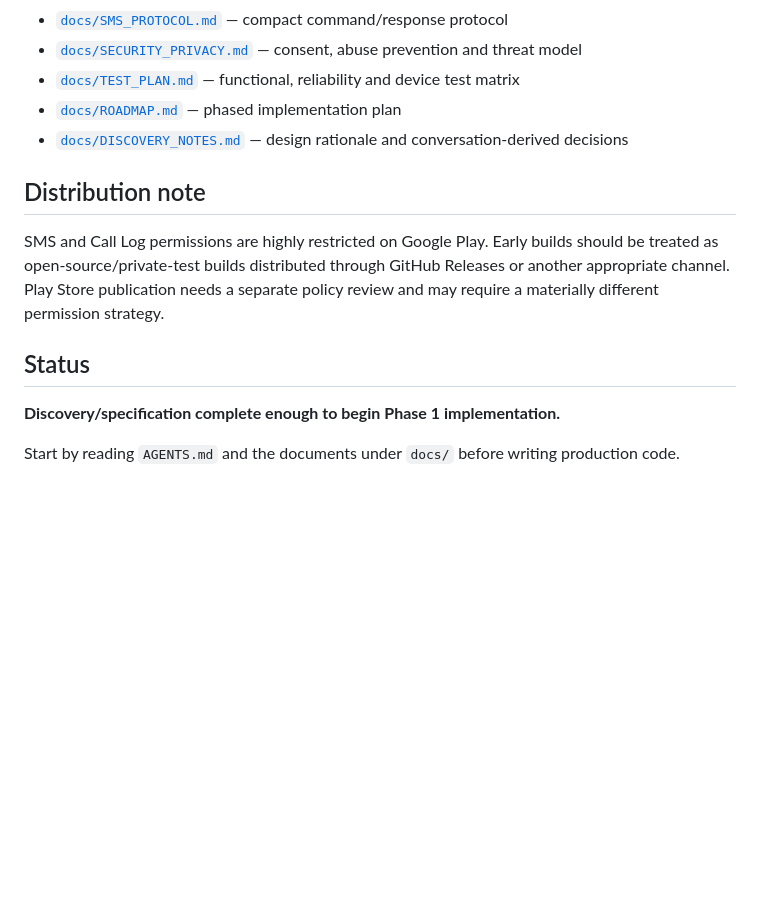
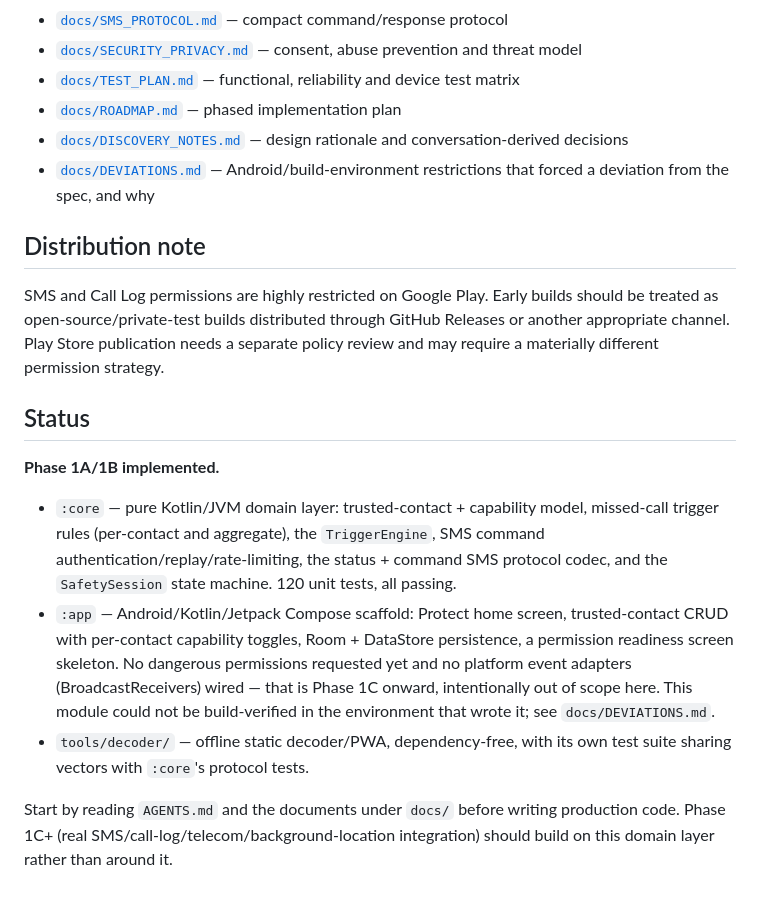
Before and after one commit to moghadam-pro/WhereAreYou-App, a Markdown page: README.md, the part around the change. Rendered like a GitHub page; blank space fills up the shorter version.

```diff
--- a/README.md
+++ b/README.md
@@ -88,6 +88,7 @@ Phase 2 should define a transport adapter interface so users can optionally choo
 - [`docs/TEST_PLAN.md`](docs/TEST_PLAN.md) — functional, reliability and device test matrix
 - [`docs/ROADMAP.md`](docs/ROADMAP.md) — phased implementation plan
 - [`docs/DISCOVERY_NOTES.md`](docs/DISCOVERY_NOTES.md) — design rationale and conversation-derived decisions
+- [`docs/DEVIATIONS.md`](docs/DEVIATIONS.md) — Android/build-environment restrictions that forced a deviation from the spec, and why
 
 ## Distribution note
 
@@ -95,6 +96,21 @@ SMS and Call Log permissions are highly restricted on Google Play. Early builds
 
 ## Status
 
-**Discovery/specification complete enough to begin Phase 1 implementation.**
+**Phase 1A/1B implemented.**
+
+- `:core` — pure Kotlin/JVM domain layer: trusted-contact + capability model, missed-call
+  trigger rules (per-contact and aggregate), the `TriggerEngine`, SMS command
+  authentication/replay/rate-limiting, the status + command SMS protocol codec, and the
+  `SafetySession` state machine. 120 unit tests, all passing.
+- `:app` — Android/Kotlin/Jetpack Compose scaffold: Protect home screen, trusted-contact
+  CRUD with per-contact capability toggles, Room + DataStore persistence, a permission
+  readiness screen skeleton. No dangerous permissions requested yet and no platform event
+  adapters (BroadcastReceivers) wired — that is Phase 1C onward, intentionally out of scope
+  here. This module could not be build-verified in the environment that wrote it; see
+  `docs/DEVIATIONS.md`.
+- `tools/decoder/` — offline static decoder/PWA, dependency-free, with its own test suite
+  sharing vectors with `:core`'s protocol tests.
 
 Start by reading `AGENTS.md` and the documents under `docs/` before writing production code.
+Phase 1C+ (real SMS/call-log/telecom/background-location integration) should build on this
+domain layer rather than around it.
```
Also changed, not shown: docs/DEVIATIONS.md (added, +109 -0 lines).
